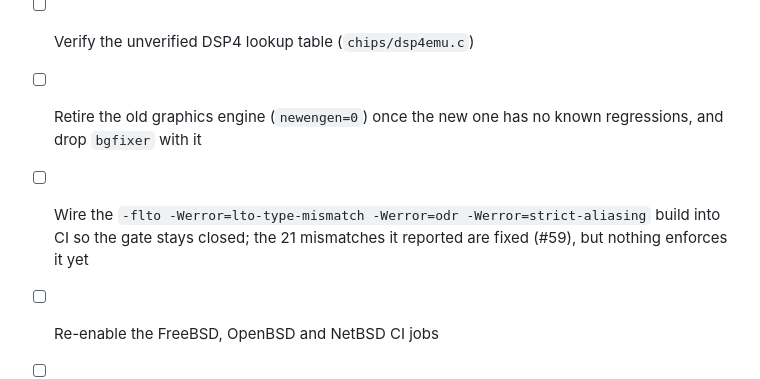
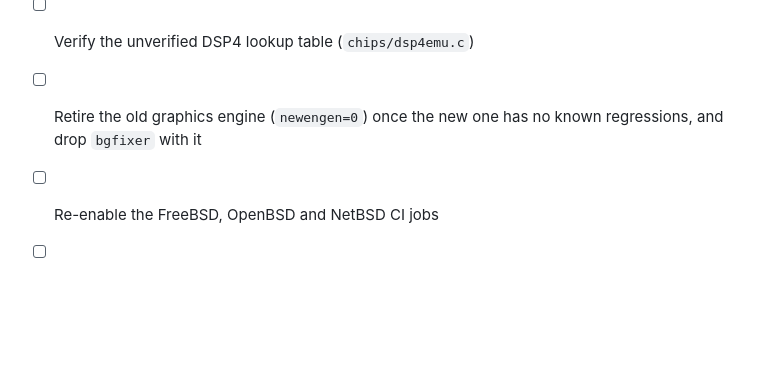
Before and after one commit to xyproto/zsnes, a Markdown page: TODO.md, the part around the change. GitHub-like rendering; blank space fills up the shorter version.

Commit message:
Remove a completed plan

```diff
--- a/TODO.md
+++ b/TODO.md
@@ -41,9 +41,6 @@
 - [ ] Verify the unverified DSP4 lookup table (`chips/dsp4emu.c`)
 - [ ] Retire the old graphics engine (`newengen=0`) once the new one has no
       known regressions, and drop `bgfixer` with it
-- [ ] Wire the `-flto -Werror=lto-type-mismatch -Werror=odr
-      -Werror=strict-aliasing` build into CI so the gate stays closed; the 21
-      mismatches it reported are fixed (#59), but nothing enforces it yet
 - [ ] Re-enable the FreeBSD, OpenBSD and NetBSD CI jobs
 - [ ] Give the difftests a 64-bit oracle so they run off 32-bit x86
 - [ ] Give the pinned table runs (`BG1SYl`, `BGPT1` ...) flat aliases so the
```
